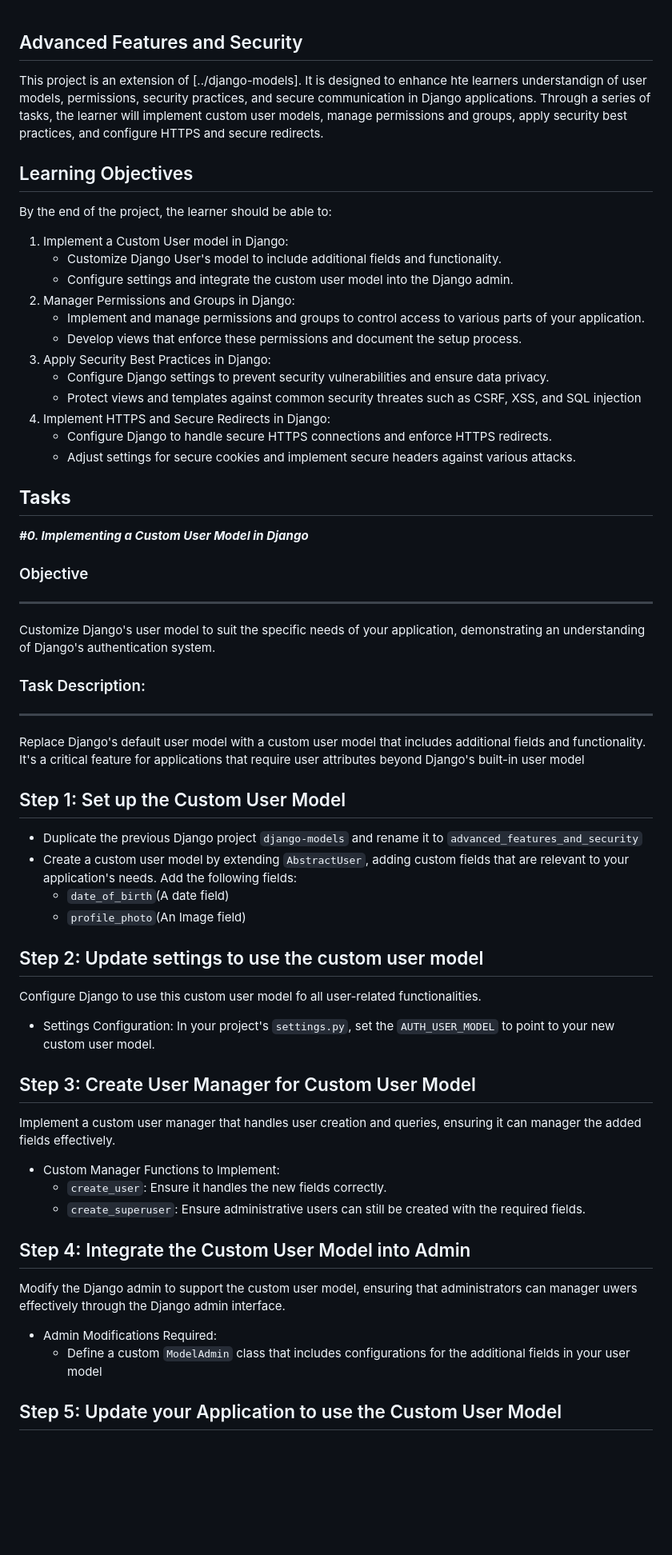
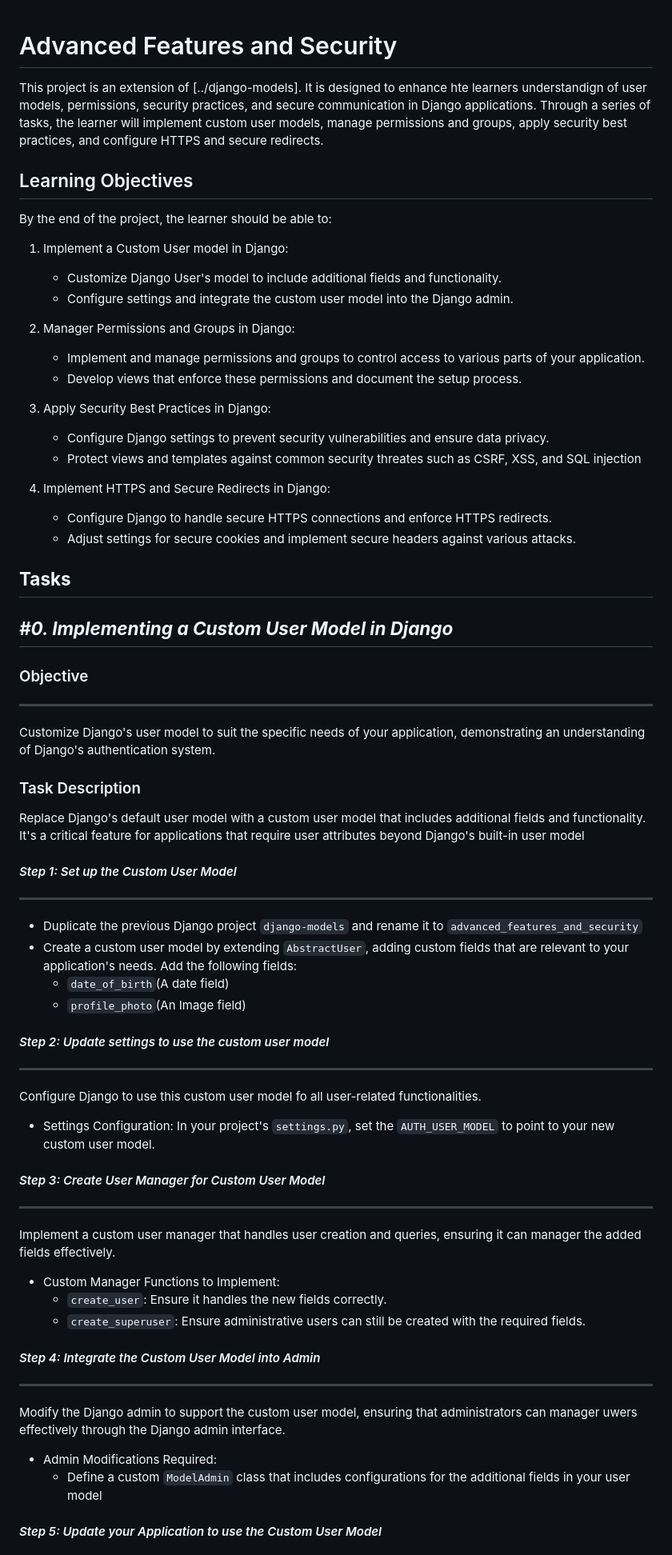
Before and after one commit to lameckirungu/Alx_DjangoLearnLab, a Markdown page: advanced_features_and_security/LibraryProject/README.md, the part around one of its changes. Shown at 80% size. Drawn GitHub-style; blank space fills up the shorter version.

Commit message:
docs: update README to enhance clarity on custom user model and permissions management tasks

```diff
--- a/advanced_features_and_security/LibraryProject/README.md
+++ b/advanced_features_and_security/LibraryProject/README.md
@@ -1,11 +1,15 @@
 Advanced Features and Security
----
+==============================
+
 This project is an extension of [../django-models]. It is designed to enhance hte learners understandign of user models, permissions, security practices, and secure communication in Django applications. Through a series of tasks, the learner will implement custom user models, manage permissions and groups, apply security best practices, and configure HTTPS and secure redirects.
 
 Learning Objectives
 ---
+
 By the end of the project, the learner should be able to:
+
 1. Implement a Custom User model in Django:
+
     - Customize Django User's model to include additional fields and functionality.
     - Configure settings and integrate the custom user model into the Django admin.
 2. Manager Permissions and Groups in Django:
@@ -18,42 +22,53 @@ By the end of the project, the learner should be able to:
     - Configure Django to handle secure HTTPS connections and enforce HTTPS redirects.
     - Adjust settings for secure cookies and implement secure headers against various attacks.
 
+**Tasks**
+---------
 
-## **Tasks**
 _**#0. Implementing a Custom User Model in Django**_
+---
 
 ### Objective
+
 ---
+
 Customize Django's user model to suit the specific needs of your application, demonstrating an understanding of Django's authentication system.
 
-### Task Description:
----
+### Task Description
+
 Replace Django's default user model with a custom user model that includes additional fields and functionality. It's a critical feature for applications that require user attributes beyond Django's built-in user model
 
-Step 1: Set up the Custom User Model
+#### *Step 1: Set up the Custom User Model*
 ---
+
 - Duplicate the previous Django project `django-models` and rename it to `advanced_features_and_security`
 - Create a custom user model by extending `AbstractUser`, adding custom fields that are relevant to your application's needs. Add the following fields:
-    - `date_of_birth`(A date field)
-    - `profile_photo`(An Image field)
+  - `date_of_birth`(A date field)
+  - `profile_photo`(An Image field)
 
-Step 2: Update settings to use the custom user model
+#### *Step 2: Update settings to use the custom user model*
 ---
+
 Configure Django to use this custom user model fo all user-related functionalities.
+
 - Settings Configuration: In your project's `settings.py`, set the `AUTH_USER_MODEL` to point to your new custom user model.
 
-Step 3: Create User Manager for Custom User Model
+#### _*Step 3: Create User Manager for Custom User Model*_
 ---
+
 Implement a custom user manager that handles user creation and queries, ensuring it can manager the added fields effectively.
+
 - Custom Manager Functions to Implement:
-    - `create_user`: Ensure it handles the new fields correctly.
-    - `create_superuser`: Ensure administrative users can still be created with the required fields.
+  - `create_user`: Ensure it handles the new fields correctly.
+  - `create_superuser`: Ensure administrative users can still be created with the required fields.
 
-Step 4: Integrate the Custom User Model into Admin
+#### _*Step 4: Integrate the Custom User Model into Admin*_
 ---
+
 Modify the Django admin to support the custom user model, ensuring that administrators can manager uwers effectively through the Django admin interface.
+
 - Admin Modifications Required:
-    - Define a custom `ModelAdmin` class that includes configurations for the additional fields in your user model
+  - Define a custom `ModelAdmin` class that includes configurations for the additional fields in your user model
 
-Step 5: Update your Application to use the Custom User Model
+#### _*Step 5: Update your Application to use the Custom User Model*_
 ---
```
Also changed, not shown: other parts of advanced_features_and_security/LibraryProject/README.md (+28 -15 lines).
